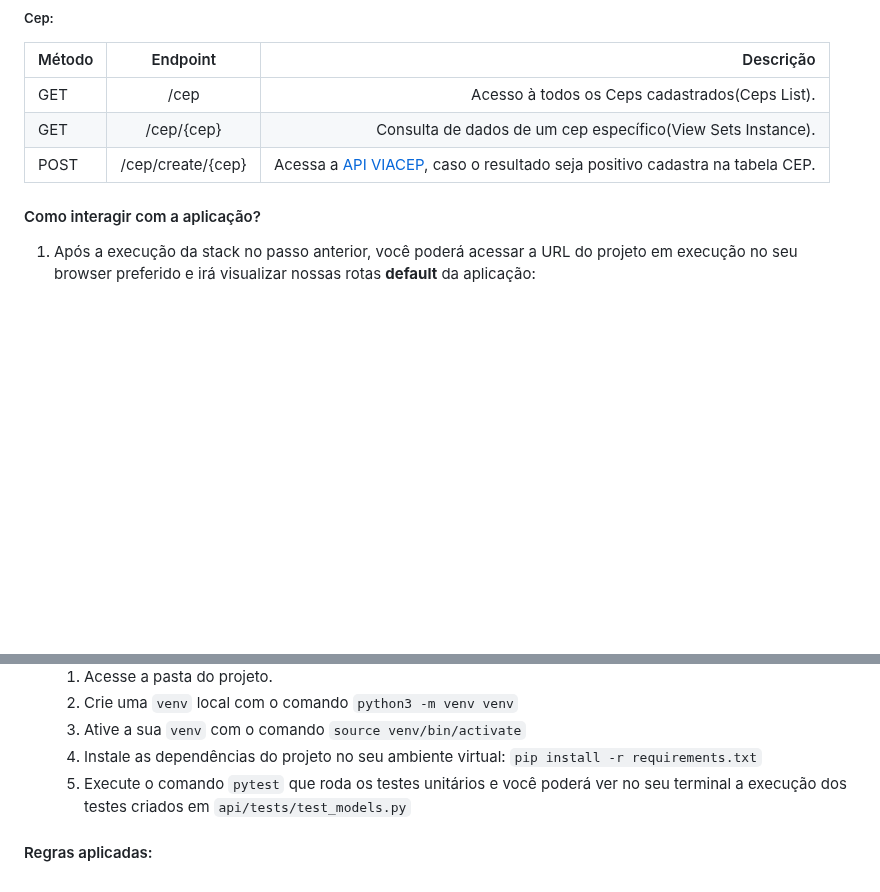
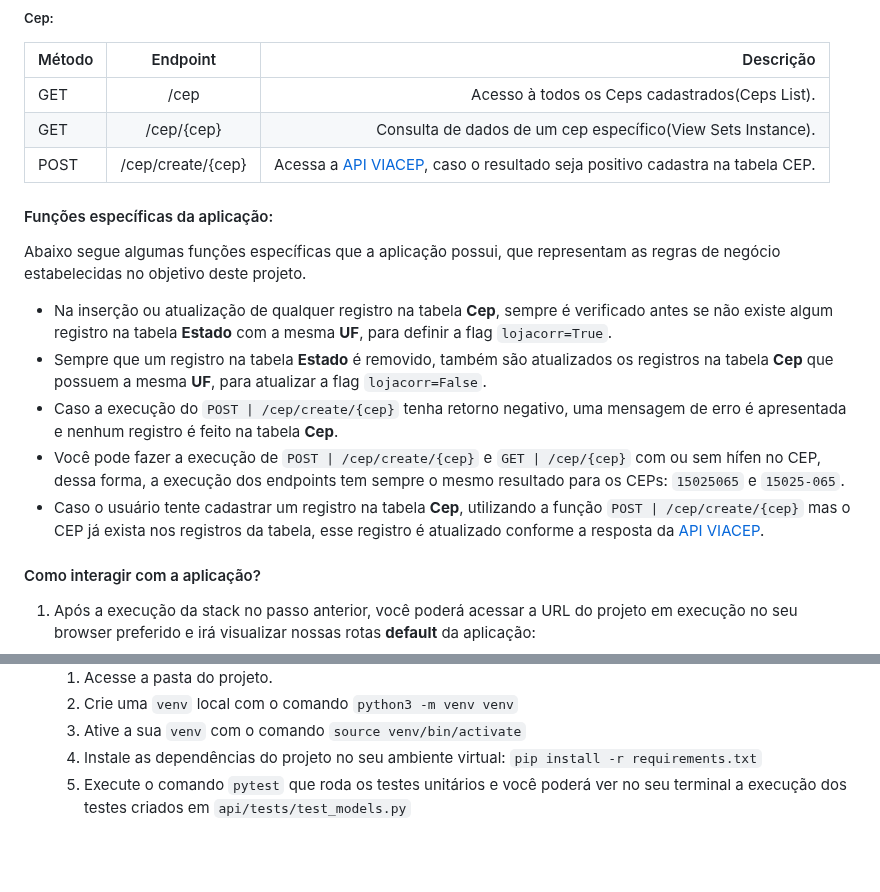
Before and after one commit to LeonardoRochaLima/cep-finder, a Markdown page: README.md, 2 parts joined by grey strips. Rendered like a GitHub page; blank space fills up the shorter version.

Commit message:
Atualizando README.md

```diff
--- a/README.md
+++ b/README.md
@@ -48,6 +48,14 @@ docker compose up -d --build
 | GET | /cep | Acesso à todos os Ceps cadastrados(Ceps List).
 | GET | /cep/{cep} | Consulta de dados de um cep específico(View Sets Instance).
 | POST | /cep/create/{cep} | Acessa a [API VIACEP](https://viacep.com.br/), caso o resultado seja positivo cadastra na tabela CEP.
+
+#### Funções específicas da aplicação:
+Abaixo segue algumas funções específicas que a aplicação possui, que representam as regras de negócio estabelecidas no objetivo deste projeto.
+- Na inserção ou atualização de qualquer registro na tabela **Cep**, sempre é verificado antes se não existe algum registro na tabela **Estado** com a mesma **UF**, para definir a flag `lojacorr=True`.
+- Sempre que um registro na tabela **Estado** é removido, também são atualizados os registros na tabela **Cep** que possuem a mesma **UF**, para atualizar a flag `lojacorr=False`.
+- Caso a execução do `POST | /cep/create/{cep}` tenha retorno negativo, uma mensagem de erro é apresentada e nenhum registro é feito na tabela **Cep**.
+- Você pode fazer a execução de `POST | /cep/create/{cep}` e `GET | /cep/{cep}` com ou sem hífen no CEP, dessa forma, a execução dos endpoints tem sempre o mesmo resultado para os CEPs: `15025065` e `15025-065`.
+- Caso o usuário tente cadastrar um registro na tabela **Cep**, utilizando a função `POST | /cep/create/{cep}` mas o CEP já exista nos registros da tabela, esse registro é atualizado conforme a resposta da [API VIACEP](https://viacep.com.br/).
 
 #### Como interagir com a aplicação?
 
@@ -174,5 +182,3 @@ Foram criados testes unitários para as models, testando as regras de negócio q
   3. Ative a sua `venv` com o comando `source venv/bin/activate`
   4. Instale as dependências do projeto no seu ambiente virtual: `pip install -r requirements.txt`
   5. Execute o comando `pytest` que roda os testes unitários e você poderá ver no seu terminal a execução dos testes criados em `api/tests/test_models.py`
-
-#### Regras aplicadas:
```
